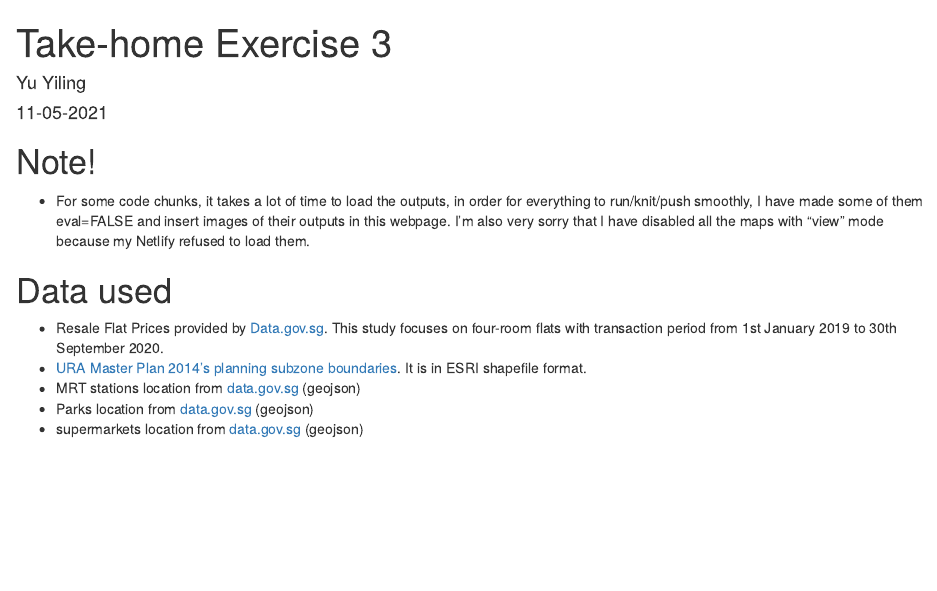
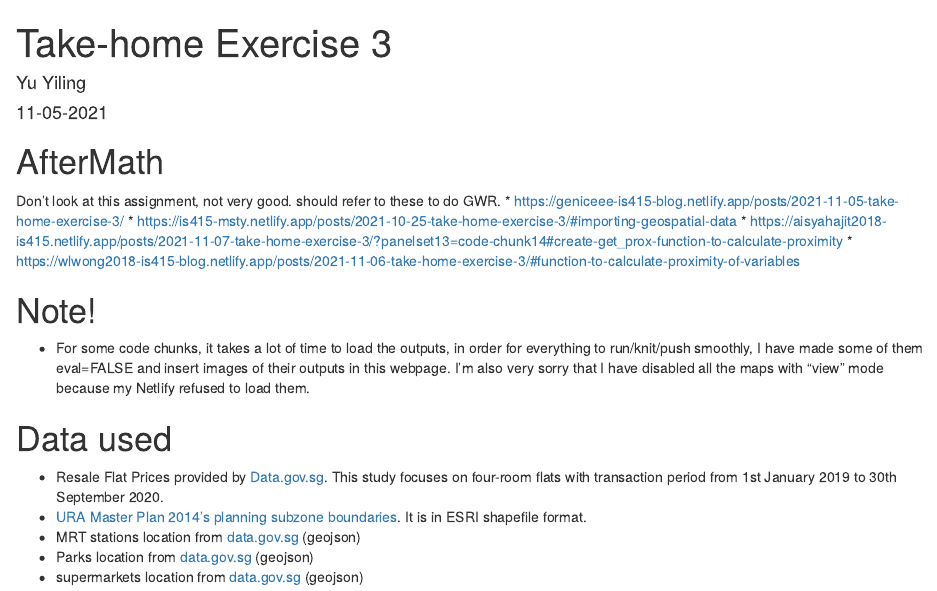
Before and after one commit to yiling-yu/IS415_Blog, an R Markdown document (_posts/2021-11-05-take-home-exercise-3/take-home-exercise-3.Rmd): the page in a window 1100 px wide, from its top. Rendered offline with R 4.5, knitr and Pandoc, with nearby package versions; drawn as R Markdown's standard HTML page in place of the format the file asks for; some code elsewhere in the file could not run offline.

Commit message:
take-home exrecise 3 aftermath note

````diff
--- a/_posts/2021-11-05-take-home-exercise-3/take-home-exercise-3.Rmd
+++ b/_posts/2021-11-05-take-home-exercise-3/take-home-exercise-3.Rmd
@@ -17,6 +17,13 @@ output:
 ```{r setup, include=FALSE, cache = TRUE}
 knitr::opts_chunk$set(echo = TRUE)
 ```
+
+# AfterMath
+Don't look at this assignment, not very good. should refer to these to do GWR.
+* https://geniceee-is415-blog.netlify.app/posts/2021-11-05-take-home-exercise-3/
+* https://is415-msty.netlify.app/posts/2021-10-25-take-home-exercise-3/#importing-geospatial-data
+* https://aisyahajit2018-is415.netlify.app/posts/2021-11-07-take-home-exercise-3/?panelset13=code-chunk14#create-get_prox-function-to-calculate-proximity
+* https://wlwong2018-is415-blog.netlify.app/posts/2021-11-06-take-home-exercise-3/#function-to-calculate-proximity-of-variables
 
 # Note!
 * For some code chunks, it takes a lot of time to load the outputs, in order for everything to run/knit/push smoothly, I have made some of them eval=FALSE and insert images of their outputs in this webpage. I’m also very sorry that I have disabled all the maps with “view” mode because my Netlify refused to load them.
````
